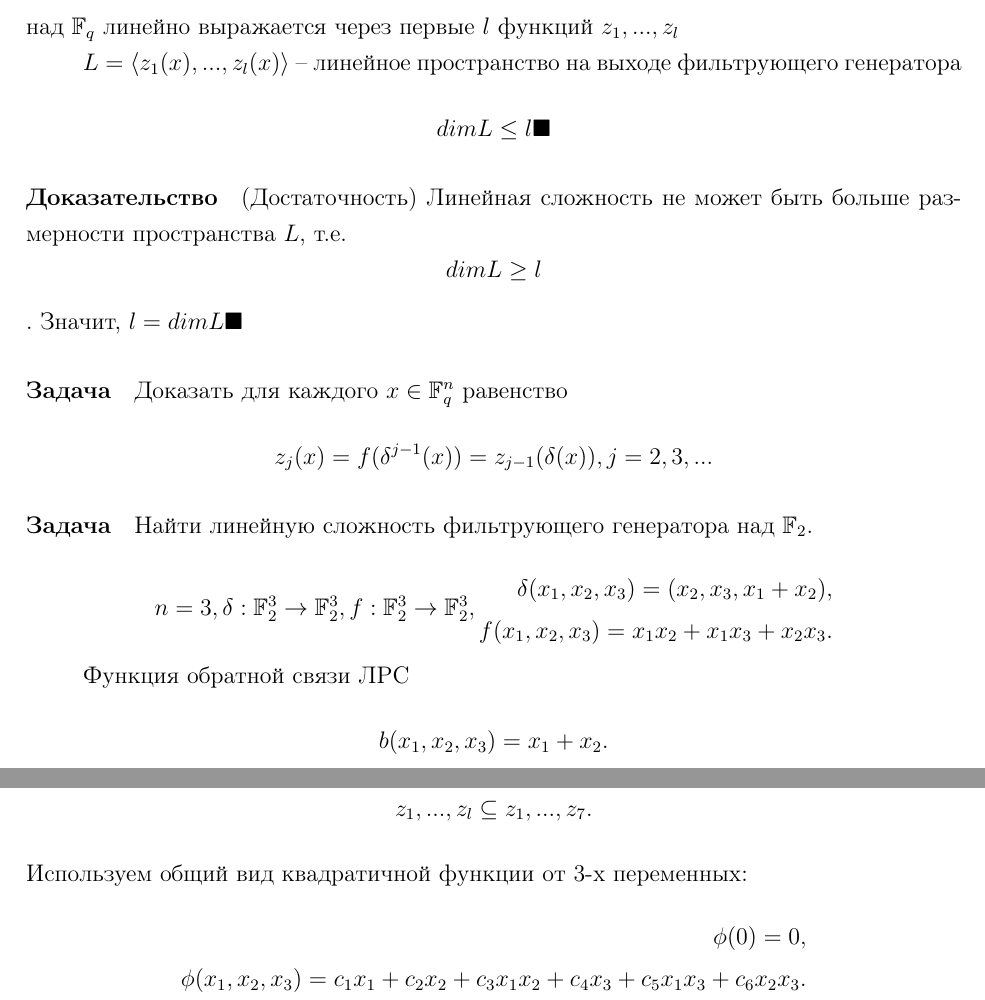
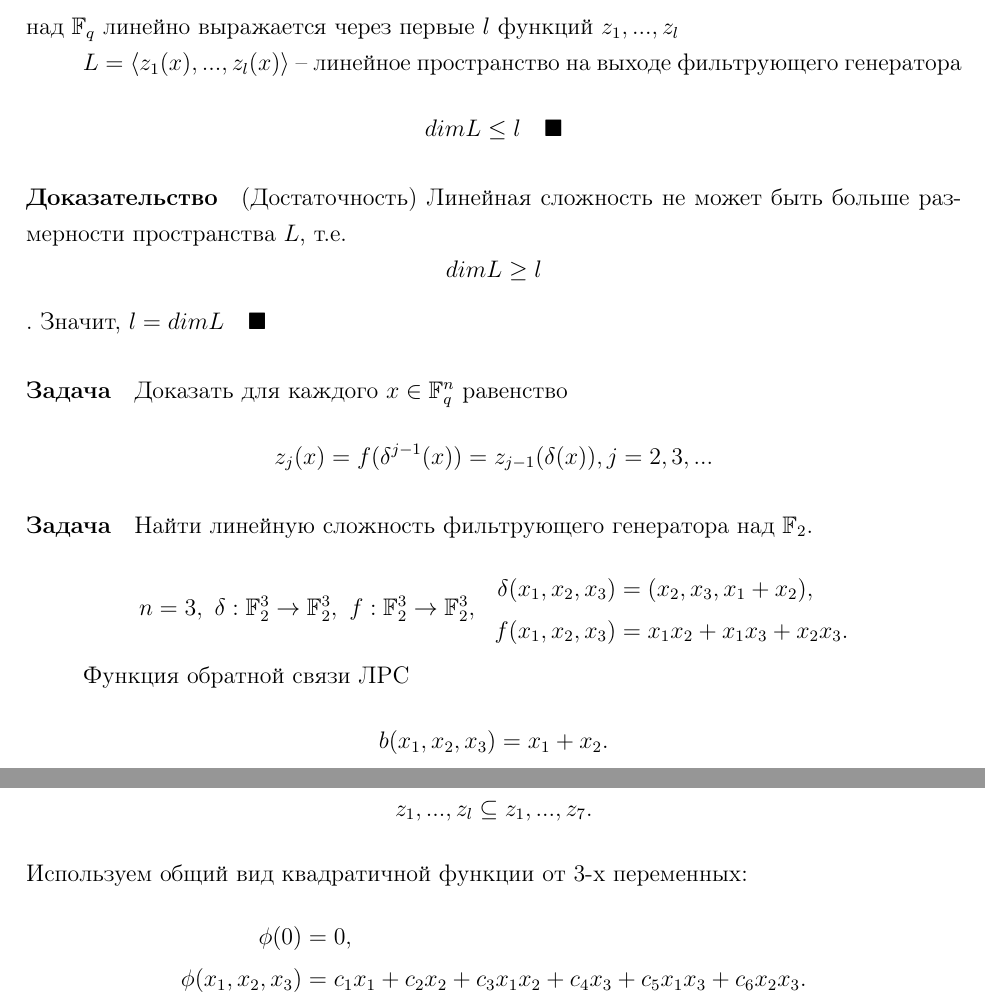
Before and after one commit to Fe-Ti/KMZI, a LaTeX document (lections-2.tex): two parts of pages 13 and 14 of 18, joined at a grey line, cut so that both start at the same text. Compiled offline with pdfLaTeX.

Commit message:
Fixed structuring. Fixed inconsistency in indentaion style.

```diff
--- a/lections-2.tex
+++ b/lections-2.tex
@@ -557,17 +557,17 @@ $$
 	\proof (Необходимость)
 	Пусть $l$ -- линейная сложность. Тогда $\forall j > l$ функция \[ z_j = z_j(x) = f(\delta^{j-1}(x)) \] над $\mathbb{F}_q$ линейно выражается через первые $l$ функций $z_1, ..., z_l$
 
-        $L = \langle z_1(x), ..., z_l(x) \rangle$ -- линейное пространство на выходе фильтрующего генератора \[ dim L \le l \blacksquare \]
+	$L = \langle z_1(x), ..., z_l(x) \rangle$ -- линейное пространство на выходе фильтрующего генератора \[ dim L \le l ~~~\blacksquare \]
 	\proof (Достаточность)
-        Линейная сложность не может быть больше размерности пространства $L$, т.е. \[ dim L \ge l \]. Значит, $l = dim L \blacksquare$
+	Линейная сложность не может быть больше размерности пространства $L$, т.е. \[ dim L \ge l \]. Значит, $l = dim L ~~~\blacksquare$
 	\paragraph{Задача} Доказать для каждого $x \in \mathbb{F}_q^n$ равенство \[ z_j(x) = f(\delta^{j-1}(x)) = z_{j-1}(\delta(x)), j = 2,3,... \]
 	\paragraph{Задача} Найти линейную сложность фильтрующего генератора над $\mathbb{F}_2$.
 
 	$$
-        n = 3, \delta: \mathbb{F}_2^3 \rightarrow \mathbb{F}_2^3, f: \mathbb{F}_2^3 \rightarrow \mathbb{F}_2^3,
+	n = 3, ~ \delta: \mathbb{F}_2^3 \rightarrow \mathbb{F}_2^3, ~ f: \mathbb{F}_2^3 \rightarrow \mathbb{F}_2^3, ~~
 	\begin{aligned}
-          \delta(x_1, x_2, x_3) = (x_2, x_3, x_1 + x_2),\\
-          f(x_1, x_2, x_3) = x_1x_2 + x_1x_3 + x_2x_3.
+		\delta(x_1, x_2, x_3) &= (x_2, x_3, x_1 + x_2),\\
+		f(x_1, x_2, x_3) &= x_1x_2 + x_1x_3 + x_2x_3.
 	\end{aligned}
 	$$
 
@@ -607,8 +607,8 @@ $$
 
 	$$
 	\begin{aligned}
-          \phi(0) = 0,\\
-          \phi(x_1, x_2, x_3) = c_1x_1 + c_2x_2 + c_3x_1x_2 + c_4x_3 + c_5x_1x_3 + c_6x_2x_3.
+		\phi(0) &= 0,\\
+		\phi(x_1, x_2, x_3) &= c_1x_1 + c_2x_2 + c_3x_1x_2 + c_4x_3 + c_5x_1x_3 + c_6x_2x_3.
 	\end{aligned}
 	$$
 
```
Also changed, not shown: lections-2.tex (7 more changed lines). Lines whose indentation alone changed are shown as unchanged.
